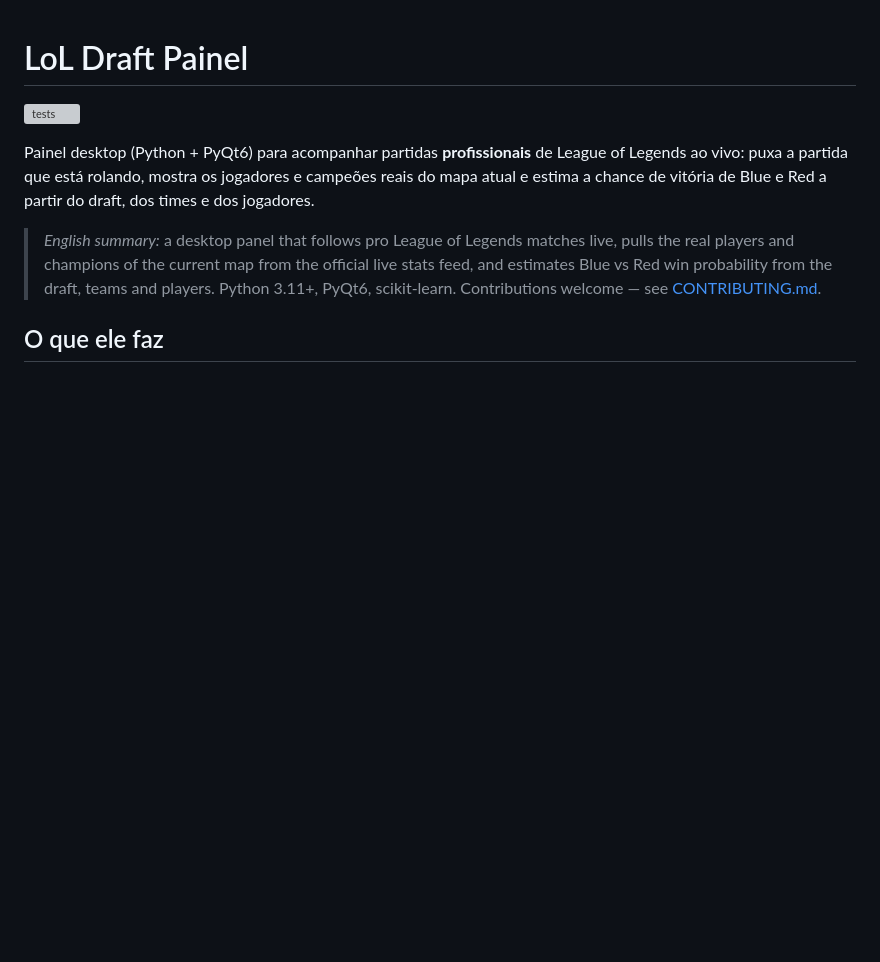
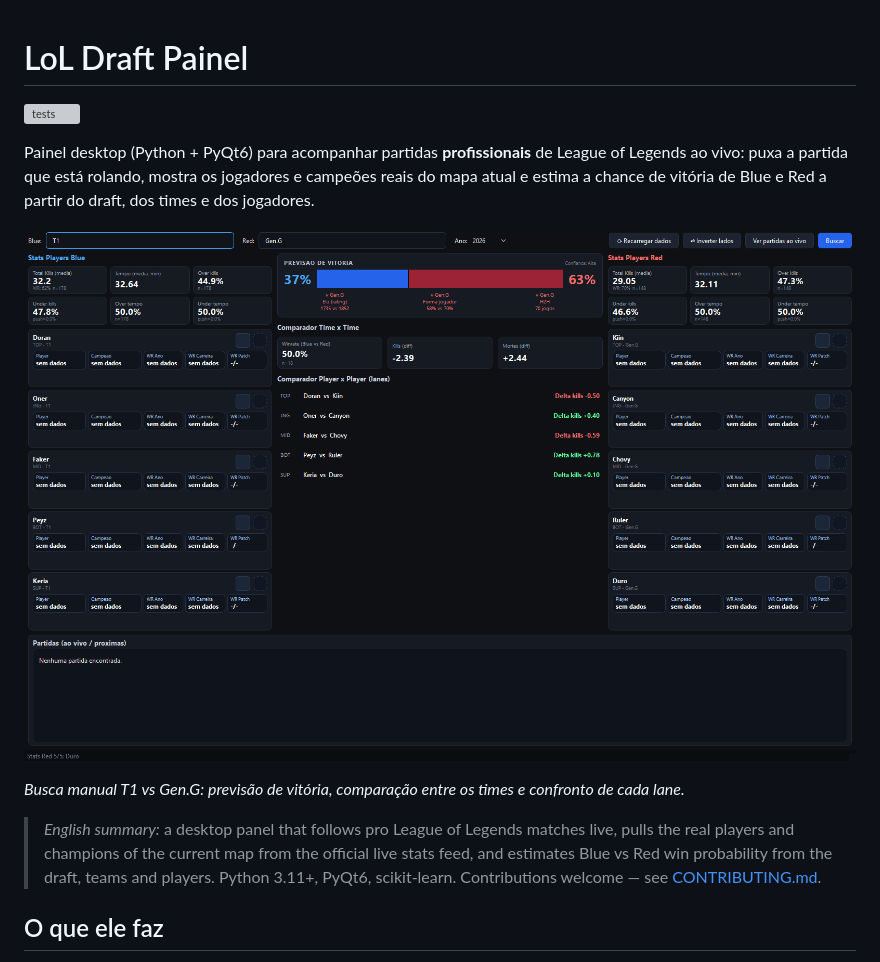
Before and after one commit to gugamorato-svg/lol-draft-painel, a Markdown page: README.md, the part around the change. GitHub-like rendering; pictures changed too: docs/painel.png (added); blank space fills up the shorter version; grey boxes are pictures that could not be loaded.

Commit message:
Adiciona uma captura do painel ao README
Busca manual T1 vs Gen.G com a previsão de vitória, o comparador de
times e o confronto de cada lane.

Closes #3

Co-Authored-By: Claude Opus 5.5 <noreply@anthropic.com>

```diff
--- a/README.md
+++ b/README.md
@@ -3,6 +3,10 @@
 [![tests](https://github.com/gugamorato-svg/lol-draft-painel/actions/workflows/tests.yml/badge.svg)](https://github.com/gugamorato-svg/lol-draft-painel/actions/workflows/tests.yml)
 
 Painel desktop (Python + PyQt6) para acompanhar partidas **profissionais** de League of Legends ao vivo: puxa a partida que está rolando, mostra os jogadores e campeões reais do mapa atual e estima a chance de vitória de Blue e Red a partir do draft, dos times e dos jogadores.
+
+![LoL Draft Painel comparando T1 e Gen.G](docs/painel.png)
+
+*Busca manual T1 vs Gen.G: previsão de vitória, comparação entre os times e confronto de cada lane.*
 
 > *English summary:* a desktop panel that follows pro League of Legends matches live, pulls the real players and champions of the current map from the official live stats feed, and estimates Blue vs Red win probability from the draft, teams and players. Python 3.11+, PyQt6, scikit-learn. Contributions welcome — see [CONTRIBUTING.md](CONTRIBUTING.md).
 
```
